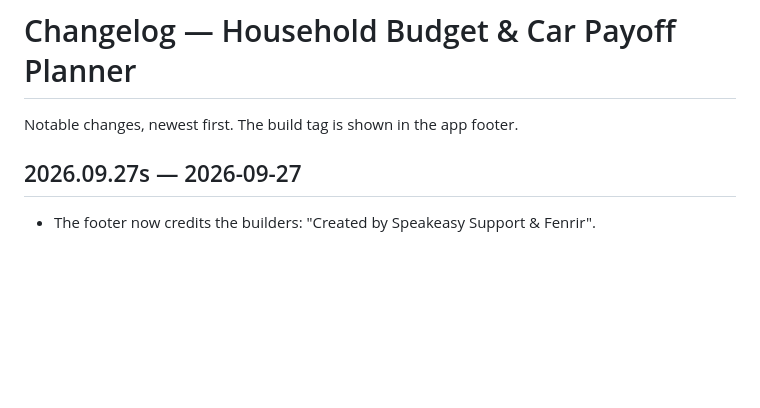
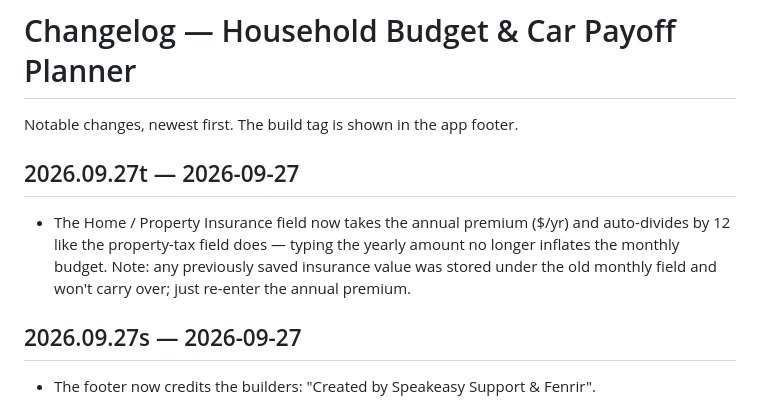
Before and after one commit to webbmike79-tech/household-budget-planner, a Markdown page: CHANGELOG.md, the part around the change. GitHub-like rendering; blank space fills up the shorter version.

Commit message:
Changelog: build 2026.09.27t

```diff
--- a/CHANGELOG.md
+++ b/CHANGELOG.md
@@ -1,6 +1,9 @@
 # Changelog — Household Budget & Car Payoff Planner
 
 Notable changes, newest first. The build tag is shown in the app footer.
+
+## 2026.09.27t — 2026-09-27
+- The Home / Property Insurance field now takes the annual premium ($/yr) and auto-divides by 12 like the property-tax field does — typing the yearly amount no longer inflates the monthly budget. Note: any previously saved insurance value was stored under the old monthly field and won't carry over; just re-enter the annual premium.
 
 ## 2026.09.27s — 2026-09-27
 - The footer now credits the builders: "Created by Speakeasy Support & Fenrir".
```
